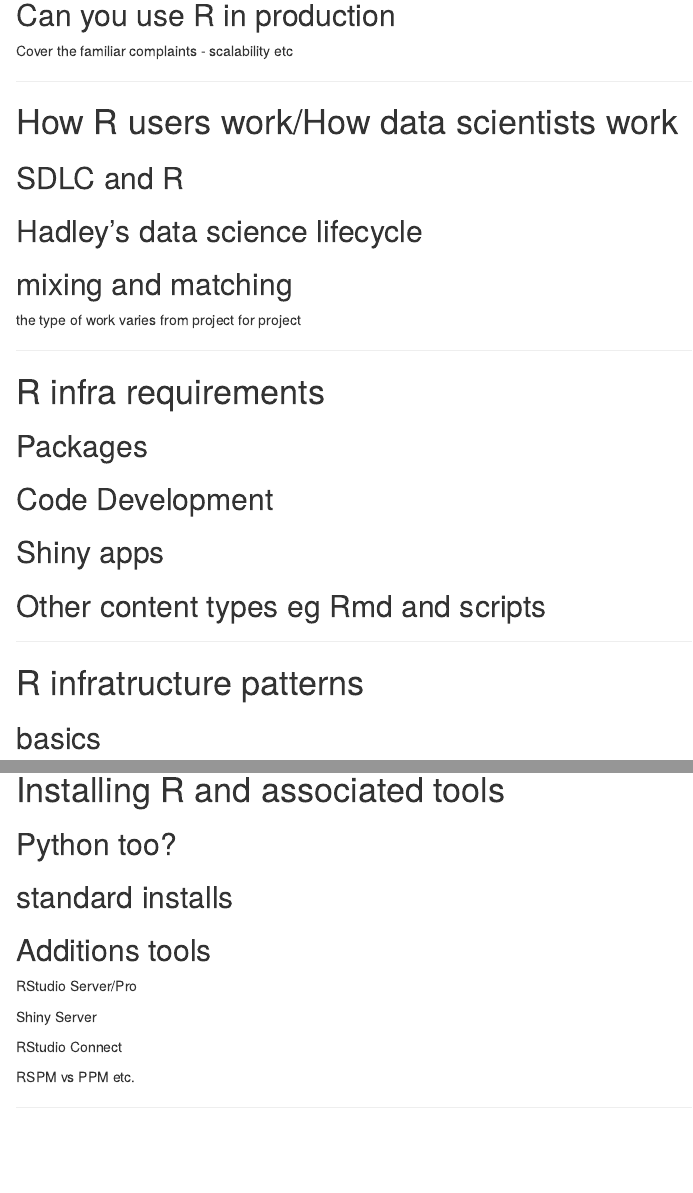
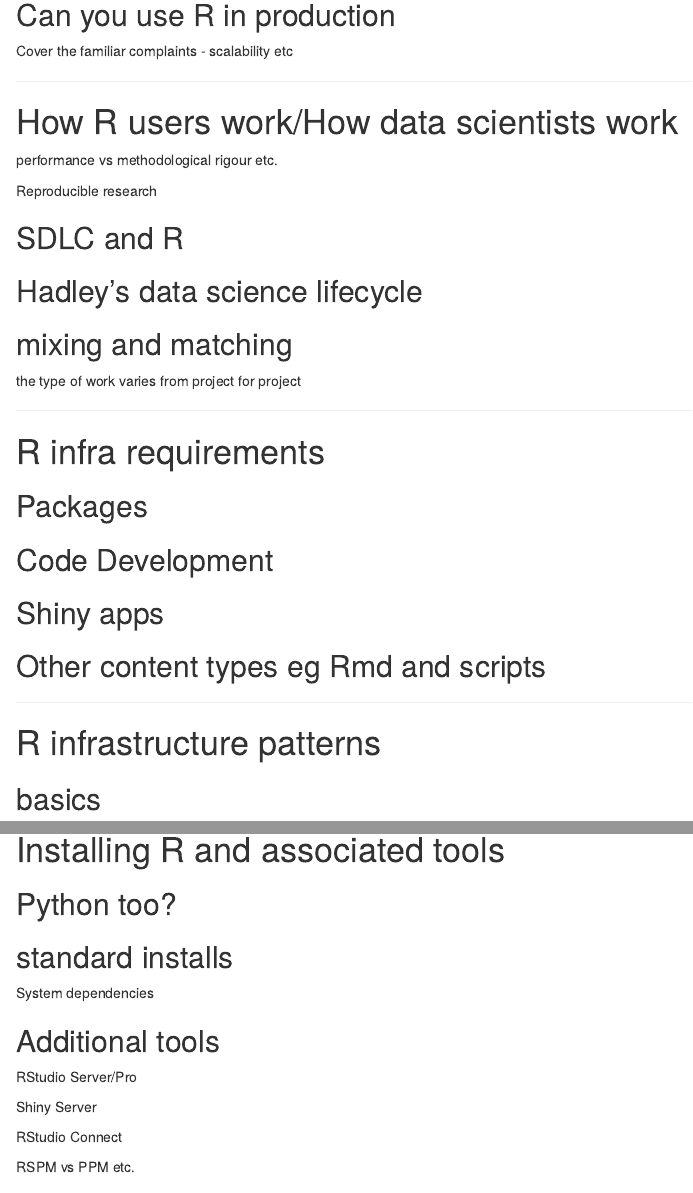
Before and after one commit to rinprod/rinprod.com, an R Markdown document (index.Rmd): the page in a window 1100 px wide, from 1430 px down, and a second part further down, joined at a grey line. Rendered offline with R 4.5, knitr and Pandoc, with nearby package versions; drawn as R Markdown's standard HTML page in place of the format the file asks for.

Commit message:
checkpoint save

```diff
--- a/index.Rmd
+++ b/index.Rmd
@@ -10,7 +10,7 @@ link-citations: yes
 github-repo: rinprod/rinprod.com
 description: "This guide aims to introduce the reader to the main elements of the R ecosystem."
 url: 'http\://rinprod.com'
-cover-image: cover.png
+cover-image: static/rinprod_title.jpg
 ---
 
 # {-}
@@ -63,6 +63,10 @@ Cover the familiar complaints - scalability etc
 
 # How R users work/How data scientists work
 
+performance vs methodological rigour etc.
+
+Reproducible research
+
 ## SDLC and R
 
 ## Hadley's data science lifecycle
@@ -88,7 +92,7 @@ the type of work varies from project for project
 ---
 
 
-# R infratructure patterns
+# R infrastructure patterns
 
 ## basics
 
@@ -157,7 +161,9 @@ eg "how do we handle secrets?"
 
 ## standard installs
 
-## Additions tools
+System dependencies
+
+## Additional tools
 
 RStudio Server/Pro
 
```
